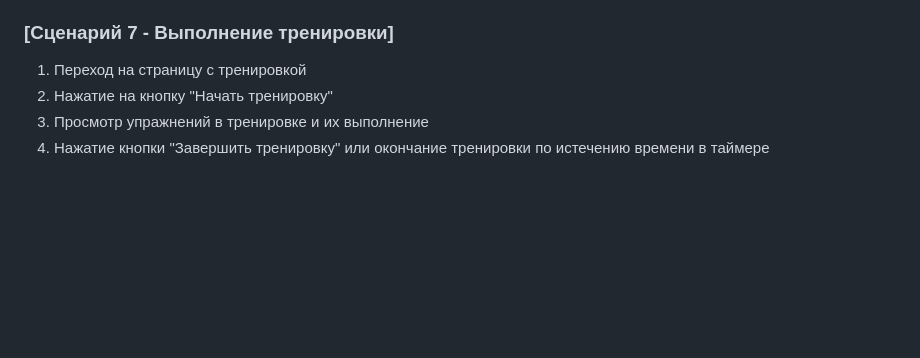
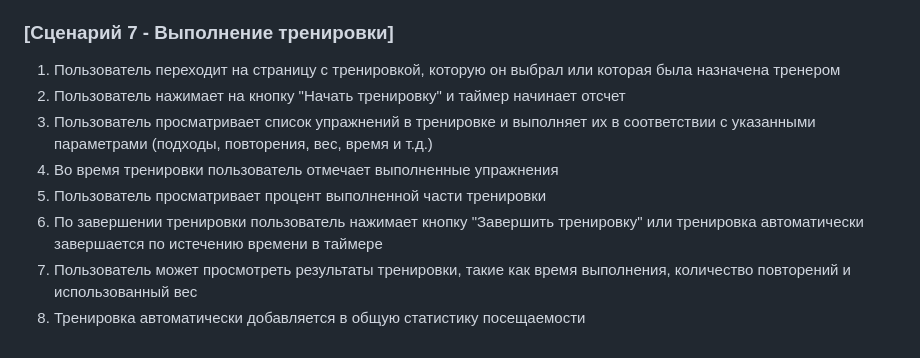
Before and after one commit to ivanbarbashin/Final_graduation_work_repo, a Markdown page: iabarbashin_user_scripts.md, the part around one of its changes. Drawn GitHub-style; blank space fills up the shorter version.

```diff
--- a/iabarbashin_user_scripts.md
+++ b/iabarbashin_user_scripts.md
@@ -76,7 +105,11 @@
 
 ### [Сценарий 7 - Выполнение тренировки]
 
-1. Переход на страницу с тренировкой
-2. Нажатие на кнопку "Начать тренировку"
-3. Просмотр упражнений в тренировке и их выполнение
-4. Нажатие кнопки "Завершить тренировку" или окончание тренировки по истечению времени в таймере
+1. Пользователь переходит на страницу с тренировкой, которую он выбрал или которая была назначена тренером
+2. Пользователь нажимает на кнопку "Начать тренировку" и таймер начинает отсчет
+3. Пользователь просматривает список упражнений в тренировке и выполняет их в соответствии с указанными параметрами (подходы, повторения, вес, время и т.д.)
+4. Во время тренировки пользователь отмечает выполненные упражнения
+5. Пользователь просматривает процент выполненной части тренировки
+6. По завершении тренировки пользователь нажимает кнопку "Завершить тренировку" или тренировка автоматически завершается по истечению времени в таймере
+7. Пользователь может просмотреть результаты тренировки, такие как время выполнения, количество повторений и использованный вес
+8. Тренировка автоматически добавляется в общую статистику посещаемости
```
Also changed, not shown: other parts of iabarbashin_user_scripts.md (+54 -25 lines).
